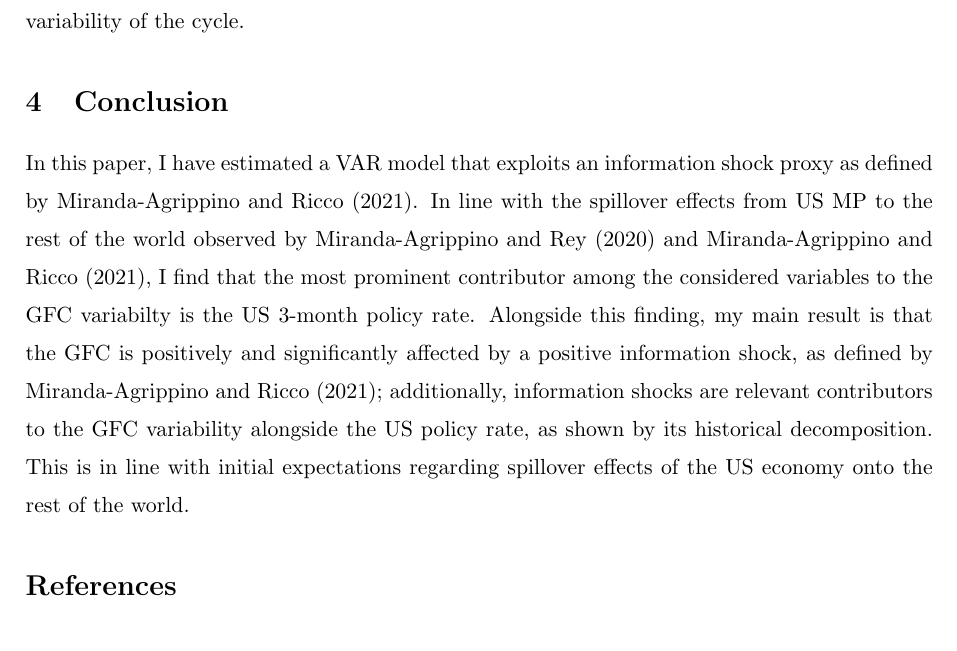
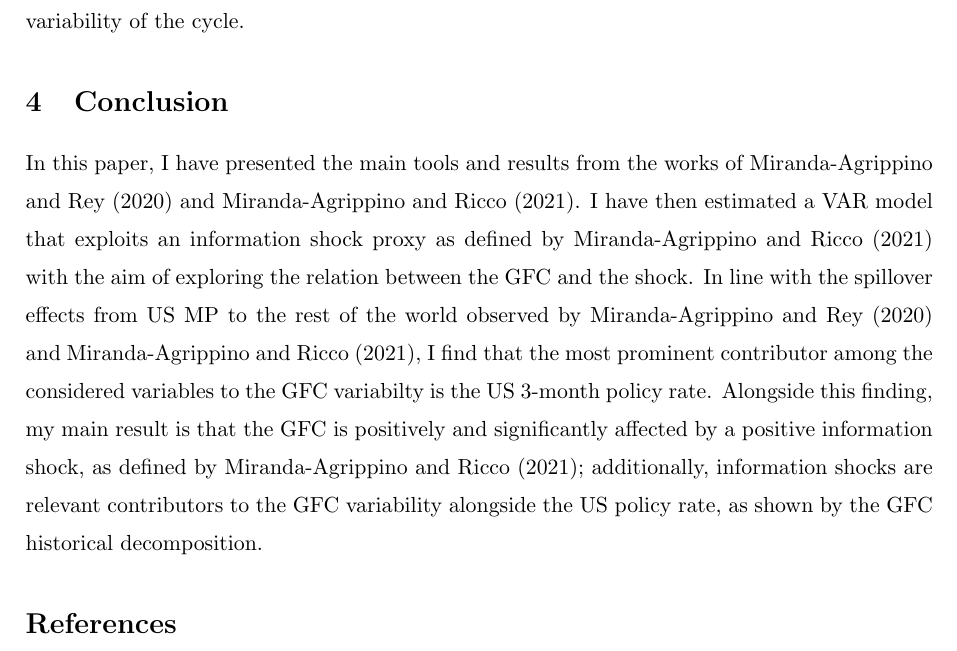
Before and after one commit to disj3ssica/AppMacro_Project_Efrem, a LaTeX document (JessicaCremonese_AM_Project.tex): part of page 7 of 7, cut so that both start at the same text. Compiled offline with pdfLaTeX.

Commit message:
modified:   JessicaCremonese_AM_Project.log 	modified:   JessicaCremonese_AM_Project.pdf 	modified:   JessicaCremonese_AM_Project.synctex.gz 	modified:   JessicaCremonese_AM_Project.tex

```diff
--- a/JessicaCremonese_AM_Project.tex
+++ b/JessicaCremonese_AM_Project.tex
@@ -205,8 +205,8 @@ The information shock also figures as a relevant component of the variation in G
 
 \section{Conclusion}
 %Considering all of the above, my analysis finds a positive and significant response of the GFC to a positive information shock coming from the US.
-In this paper, I have estimated a VAR model that exploits an information shock proxy as defined by Miranda-Agrippino and Ricco (2021).
-In line with the spillover effects from US MP to the rest of the world observed by Miranda-Agrippino and Rey (2020) and Miranda-Agrippino and Ricco (2021), I find that the most prominent contributor among the considered variables to the GFC variabilty is the US 3-month policy rate. Alongside this finding, my main result is that the GFC is positively and significantly affected by a positive information shock, as defined by Miranda-Agrippino and Ricco (2021); additionally, information shocks are relevant contributors to the GFC variability alongside the US policy rate, as shown by its historical decomposition. This is in line with initial expectations regarding spillover effects of the US economy onto the rest of the world.
+In this paper, I have presented the main tools and results from the works of Miranda-Agrippino and Rey (2020) and Miranda-Agrippino and Ricco (2021). I have then estimated a VAR model that exploits an information shock proxy as defined by Miranda-Agrippino and Ricco (2021) with the aim of exploring the relation between the GFC and the shock.
+In line with the spillover effects from US MP to the rest of the world observed by Miranda-Agrippino and Rey (2020) and Miranda-Agrippino and Ricco (2021), I find that the most prominent contributor among the considered variables to the GFC variabilty is the US 3-month policy rate. Alongside this finding, my main result is that the GFC is positively and significantly affected by a positive information shock, as defined by Miranda-Agrippino and Ricco (2021); additionally, information shocks are relevant contributors to the GFC variability alongside the US policy rate, as shown by the GFC historical decomposition.
 
 
 
```
Also changed, not shown: JessicaCremonese_AM_Project.pdf, 2 other files.
